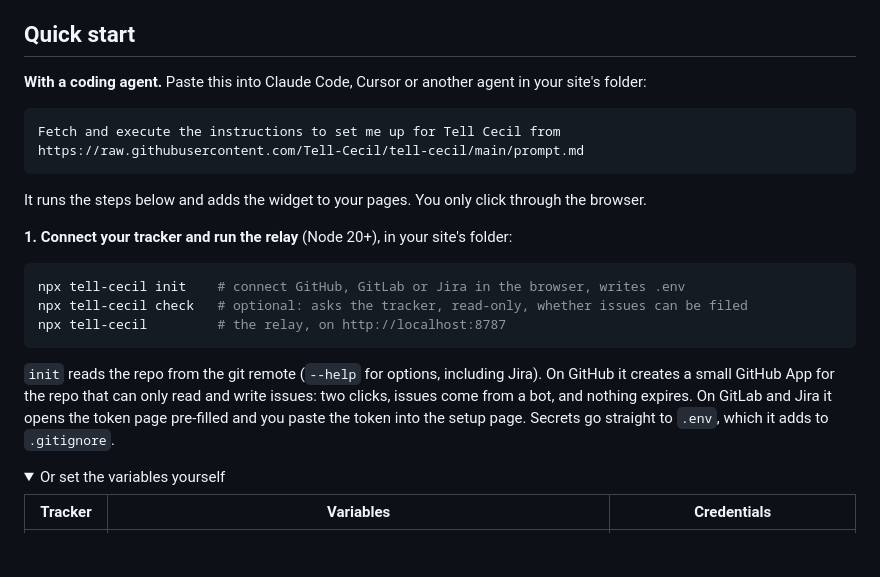
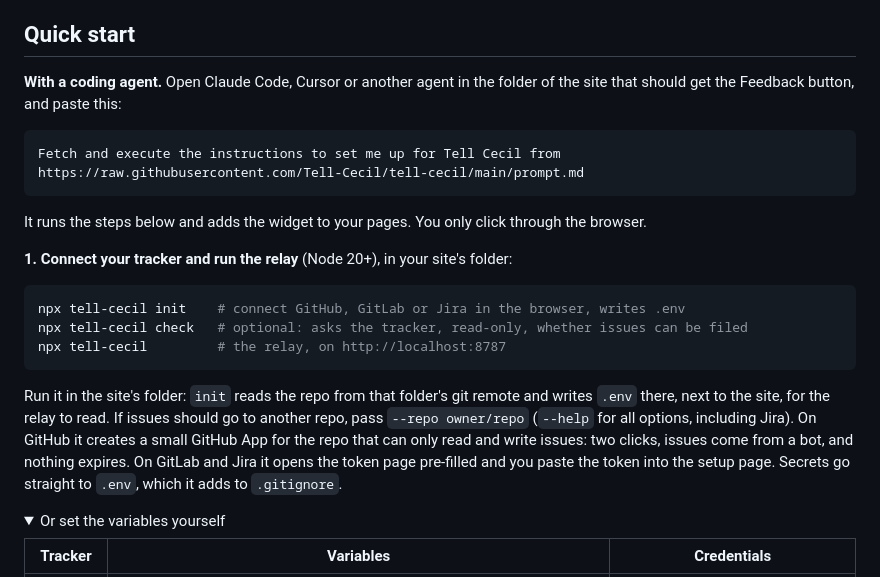
Before and after one commit to Tell-Cecil/tell-cecil, a Markdown page: README.md, the part around the change. Rendered like a GitHub page; folded sections open; blank space fills up the shorter version.

Commit message:
Say in the README that setup runs in the site's folder
Co-Authored-By: Claude Opus 5.5 <noreply@anthropic.com>

````diff
--- a/README.md
+++ b/README.md
@@ -18,7 +18,7 @@ Visitors click **Feedback**, pick an **Element** (mouse, or Tab and Enter) or th
 
 ## Quick start
 
-**With a coding agent.** Paste this into Claude Code, Cursor or another agent in your site's folder:
+**With a coding agent.** Open Claude Code, Cursor or another agent in the folder of the site that should get the Feedback button, and paste this:
 
 ```text
 Fetch and execute the instructions to set me up for Tell Cecil from https://raw.githubusercontent.com/Tell-Cecil/tell-cecil/main/prompt.md
@@ -34,7 +34,7 @@ npx tell-cecil check   # optional: asks the tracker, read-only, whether issues c
 npx tell-cecil         # the relay, on http://localhost:8787
 ```
 
-`init` reads the repo from the git remote (`--help` for options, including Jira). On GitHub it creates a small GitHub App for the repo that can only read and write issues: two clicks, issues come from a bot, and nothing expires. On GitLab and Jira it opens the token page pre-filled and you paste the token into the setup page. Secrets go straight to `.env`, which it adds to `.gitignore`.
+Run it in the site's folder: `init` reads the repo from that folder's git remote and writes `.env` there, next to the site, for the relay to read. If issues should go to another repo, pass `--repo owner/repo` (`--help` for all options, including Jira). On GitHub it creates a small GitHub App for the repo that can only read and write issues: two clicks, issues come from a bot, and nothing expires. On GitLab and Jira it opens the token page pre-filled and you paste the token into the setup page. Secrets go straight to `.env`, which it adds to `.gitignore`.
 
 <details><summary>Or set the variables yourself</summary>
 
````
